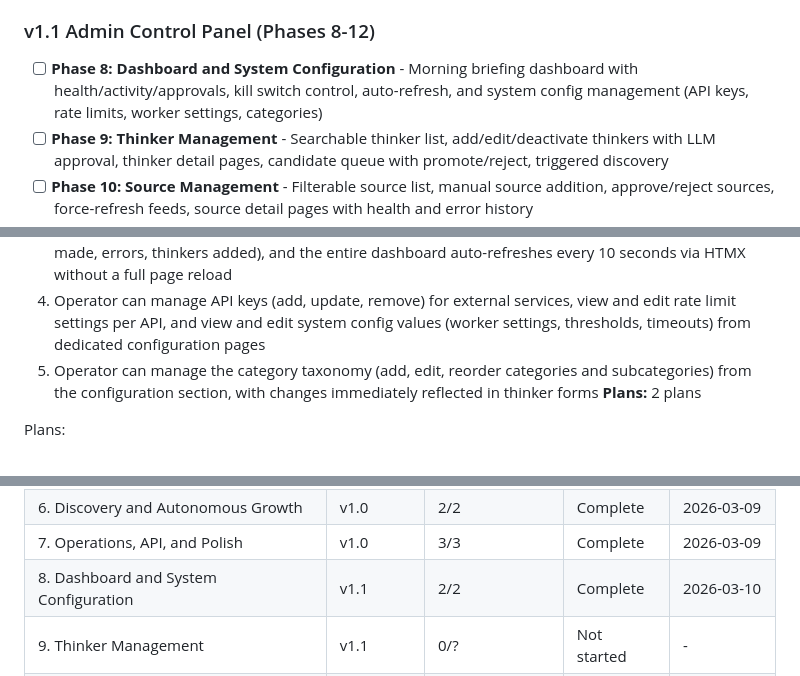
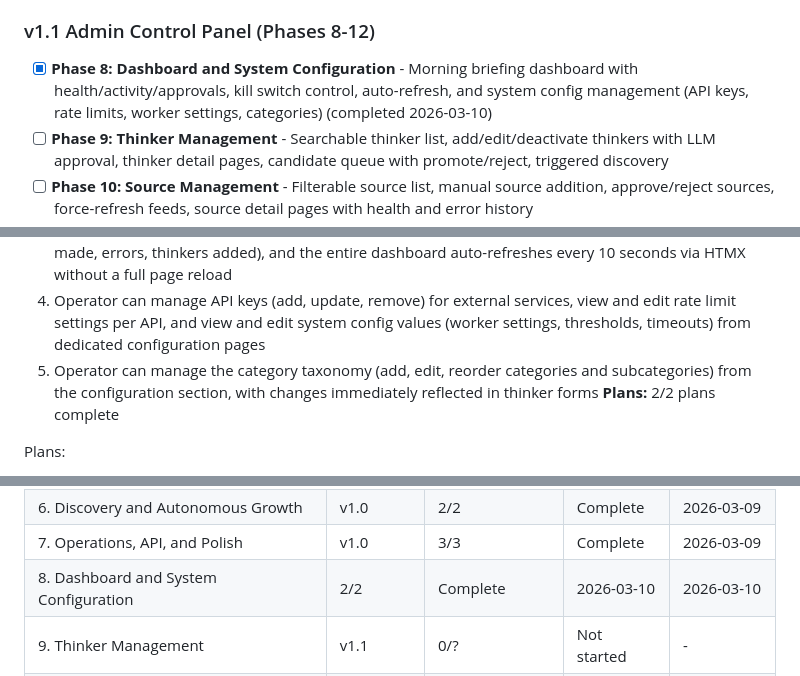
Before and after one commit to midlifedad/ThinkTank, a Markdown page: .planning/ROADMAP.md, 3 parts joined by grey strips. Rendered like a GitHub page.

```diff
--- a/.planning/ROADMAP.md
+++ b/.planning/ROADMAP.md
@@ -32,7 +32,7 @@ Decimal phases appear between their surrounding integers in numeric order.
 
 ### v1.1 Admin Control Panel (Phases 8-12)
 
-- [ ] **Phase 8: Dashboard and System Configuration** - Morning briefing dashboard with health/activity/approvals, kill switch control, auto-refresh, and system config management (API keys, rate limits, worker settings, categories)
+- [x] **Phase 8: Dashboard and System Configuration** - Morning briefing dashboard with health/activity/approvals, kill switch control, auto-refresh, and system config management (API keys, rate limits, worker settings, categories) (completed 2026-03-10)
 - [ ] **Phase 9: Thinker Management** - Searchable thinker list, add/edit/deactivate thinkers with LLM approval, thinker detail pages, candidate queue with promote/reject, triggered discovery
 - [ ] **Phase 10: Source Management** - Filterable source list, manual source addition, approve/reject sources, force-refresh feeds, source detail pages with health and error history
 - [ ] **Phase 11: Pipeline Control** - Job queue browser with status/type/date filters, manual job triggers, recurring task scheduler with frequency/toggle, job retry/cancel, job detail view
@@ -170,7 +170,7 @@ Plans:
   3. Operator can view a recent activity feed showing the last 50 system actions (jobs completed, approvals made, errors, thinkers added), and the entire dashboard auto-refreshes every 10 seconds via HTMX without a full page reload
   4. Operator can manage API keys (add, update, remove) for external services, view and edit rate limit settings per API, and view and edit system config values (worker settings, thresholds, timeouts) from dedicated configuration pages
   5. Operator can manage the category taxonomy (add, edit, reorder categories and subcategories) from the configuration section, with changes immediately reflected in thinker forms
-**Plans:** 2 plans
+**Plans:** 2/2 plans complete
 
 Plans:
 - [x] 08-01-PLAN.md -- Morning briefing dashboard: health summary, kill switch toggle, activity feed, pending approvals, reorganized layout, integration tests
@@ -238,7 +238,7 @@ Note: Phase 11 depends on Phase 8 (not Phase 10), so Phases 9-10 and Phase 11 co
 | 5. LLM Governance | v1.0 | 3/3 | Complete | 2026-03-09 |
 | 6. Discovery and Autonomous Growth | v1.0 | 2/2 | Complete | 2026-03-09 |
 | 7. Operations, API, and Polish | v1.0 | 3/3 | Complete | 2026-03-09 |
-| 8. Dashboard and System Configuration | v1.1 | 2/2 | Complete | 2026-03-10 |
+| 8. Dashboard and System Configuration | 2/2 | Complete   | 2026-03-10 | 2026-03-10 |
 | 9. Thinker Management | v1.1 | 0/? | Not started | - |
 | 10. Source Management | v1.1 | 0/? | Not started | - |
 | 11. Pipeline Control | v1.1 | 0/? | Not started | - |
```
Also changed, not shown: .planning/STATE.md (+5 -4 lines), 1 other file.
